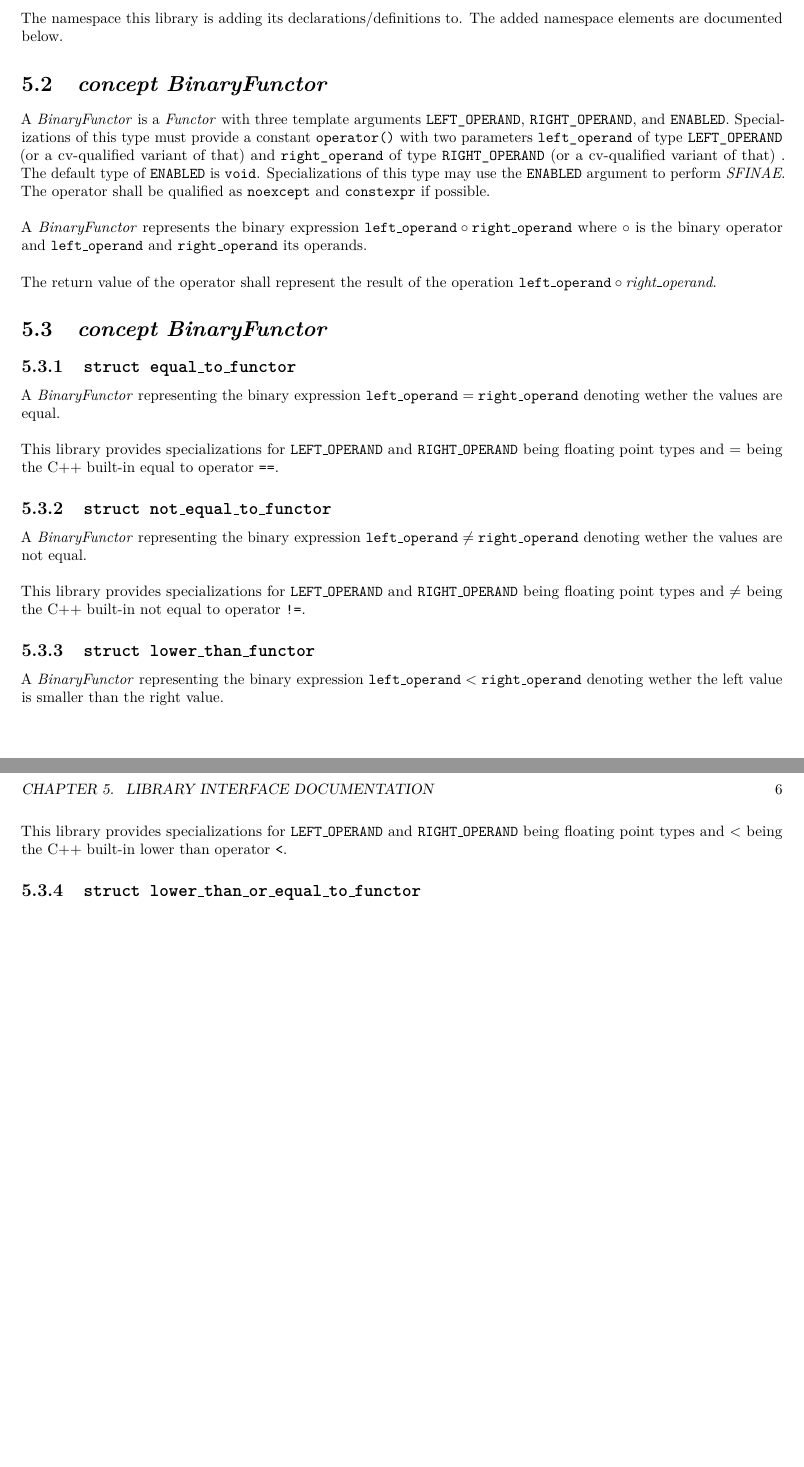
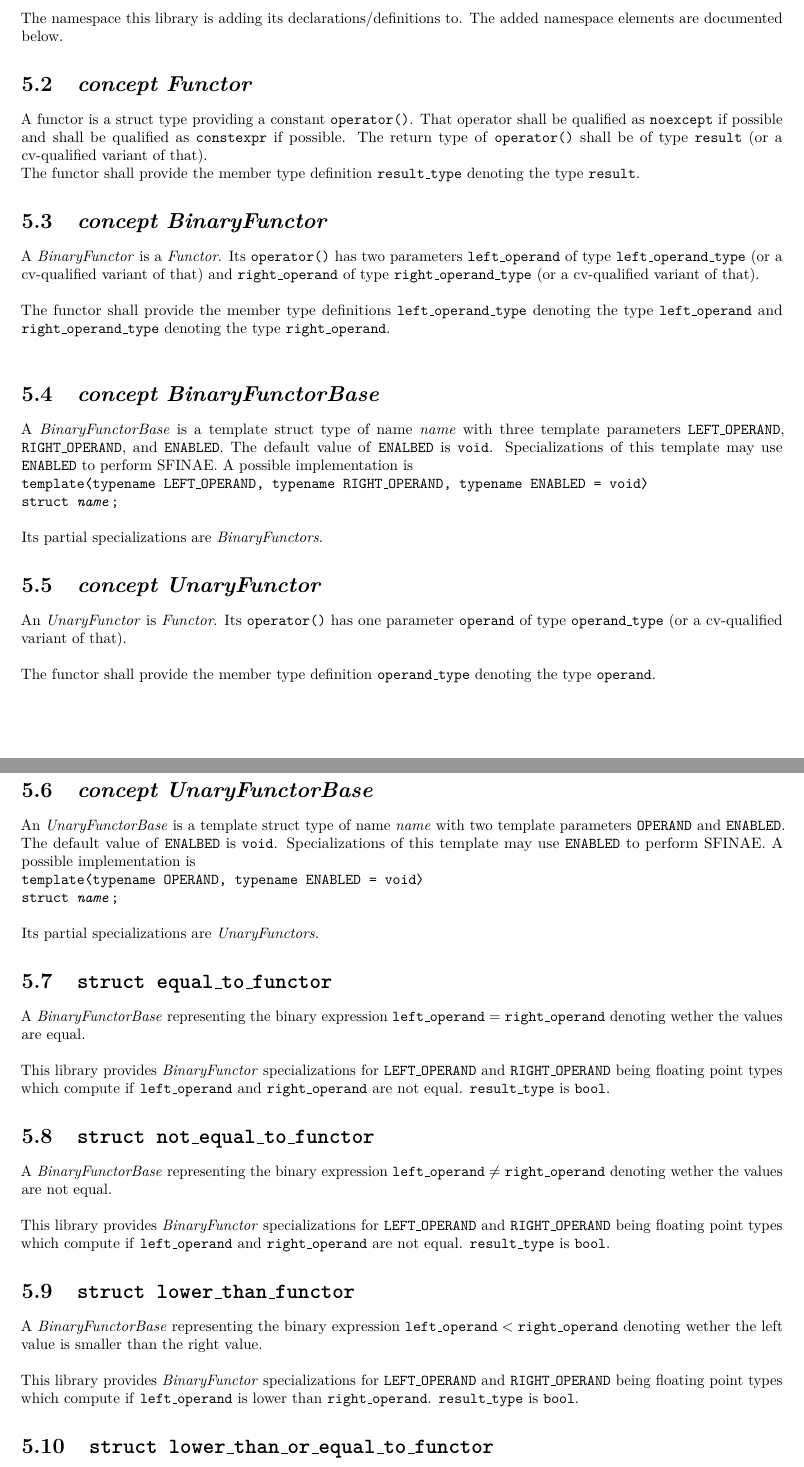
Before and after one commit to primordialmachine/math-relational-functors, a LaTeX book (documentation/index.tex, which reads documentation/binary_functor.tex, documentation/functors.tex): two parts of pages 7 and 8 of 8 before the commit and two parts of pages 7 and 8 of 9 after it, joined at a grey line, cut so that both start at the same text, the shorter picture padded with empty space. Compiled offline with pdfLaTeX.

Commit message:
Update documentation

```diff
--- a/documentation/binary_functor.tex
+++ /dev/null
@@ -1,18 +0,0 @@
-\section{\textit{concept BinaryFunctor}}
-A \textit{BinaryFunctor} is a \textit{Functor} with three template arguments
-\verb+LEFT_OPERAND+,
-\verb+RIGHT_OPERAND+,
-and
-\verb+ENABLED+.
-Specializations of this type must provide a constant \verb+operator()+ with two parameters
-\verb+left_operand+  of type \verb+LEFT_OPERAND+  (or a cv-qualified variant of that)
-and
-\verb+right_operand+ of type \verb+RIGHT_OPERAND+ (or a cv-qualified variant of that)
-. The default type of \verb+ENABLED+ is \verb+void+. Specializations of this type may
-use     the \verb+ENABLED+ argument to perform \textit{SFINAE}. The operator shall be
-qualified as \texttt{noexcept} and \texttt{constexpr} if possible. \newline
-
-\noindent{}A \textit{BinaryFunctor} represents the binary expression $\texttt{left\_operand} \circ \texttt{right\_operand}$
-where $\circ$ is the binary operator    and $\texttt{left\_operand}$ and $\texttt{right\_operand}$ its operands. \newline
-
-\noindent{}The return value of the operator shall represent the result of the operation $\texttt{left\_operand} \circ \textit{right\_operand}$.
--- /dev/null
+++ b/documentation/functors.tex
@@ -0,0 +1,56 @@
+%%%%%%%%%%%%%%%%%%%%%%%%%%%%%%%%%%%%%%%%%%%%%%%%%%%%%%%%%%%%%%%%%%%%%%%%%%%%%%%%%%%%%%%%%%%%%%%%%%%
+\section{\textit{concept Functor}}
+A functor is a struct type providing a constant  \texttt{operator()}.
+That operator shall be qualified as \texttt{noexcept}     if possible
+and shall be qualified as \texttt{constexpr} if possible.  The return
+type of \texttt{operator()} shall be of type \texttt{result}    (or a
+cv-qualified variant of that).\newline\noindent{}The functor    shall
+provide the member type definition \texttt{result\_type} denoting the
+type \texttt{result}.
+
+%%%%%%%%%%%%%%%%%%%%%%%%%%%%%%%%%%%%%%%%%%%%%%%%%%%%%%%%%%%%%%%%%%%%%%%%%%%%%%%%%%%%%%%%%%%%%%%%%%%
+\section{\textit{concept BinaryFunctor}}
+A \textit{BinaryFunctor} is a \textit{Functor}.
+Its \texttt{operator()} has two parameters \texttt{left\_operand} of type
+\texttt{left\_operand\_type} (or a cv-qualified variant of that)      and
+\texttt{right\_operand} of type \texttt{right\_operand\_type} (or       a
+cv-qualified variant of that).\newline
+
+\noindent{}The functor shall provide the member type              definitions
+\texttt{left\_operand\_type}  denoting the type \texttt{left\_operand}    and
+\texttt{right\_operand\_type} denoting the type      \texttt{right\_operand}.
+\newline
+
+\section{\textit{concept BinaryFunctorBase}}
+A  \textit{BinaryFunctorBase} is a template struct type of   name \textit{name}
+with three template parameters \texttt{LEFT\_OPERAND}, \texttt{RIGHT\_OPERAND},
+and \texttt{ENABLED}. The default value of \texttt{ENALBED} is   \texttt{void}.
+Specializations of this template may use \texttt{ENABLED} to    perform SFINAE.
+A possible implementation is
+\texttt{\newline
+\noindent{}template\textlangle typename LEFT\_OPERAND, typename RIGHT\_OPERAND,
+typename ENABLED = void\textrangle\newline\noindent{}struct \textit{name};    }
+\newline
+
+\noindent{}Its partial specializations are \textit{BinaryFunctors}.
+%%%%%%%%%%%%%%%%%%%%%%%%%%%%%%%%%%%%%%%%%%%%%%%%%%%%%%%%%%%%%%%%%%%%%%%%%%%%%%%%%%%%%%%%%%%%%%%%%%%
+\section{\textit{concept UnaryFunctor}}
+An \textit{UnaryFunctor} is \textit{Functor}.
+Its \texttt{operator()} has one parameter \texttt{operand}  of type
+\texttt{operand\_type} (or a cv-qualified variant of that).\newline
+
+\noindent{}The functor shall provide the member type definition
+\texttt{operand\_type} denoting the type      \texttt{operand}.
+
+\section{\textit{concept UnaryFunctorBase}}
+An \textit{UnaryFunctorBase} is a template struct type of     name \textit{name}
+with two  template parameters \texttt{OPERAND} and \texttt{ENABLED}. The default
+value of \texttt{ENALBED} is \texttt{void}. Specializations of this template may
+use \texttt{ENABLED} to perform SFINAE.
+A possible implementation is
+\texttt{\newline
+\noindent{}template\textlangle typename OPERAND,
+typename ENABLED = void\textrangle\newline\noindent{}struct \textit{name};    }
+\newline
+
+\noindent{}Its partial specializations are \textit{UnaryFunctors}.
--- a/documentation/index.tex
+++ b/documentation/index.tex
@@ -82,33 +82,40 @@ The library officially only supports Visual Studio 2017 and Windows 10.
 The namespace this library is adding its declarations/definitions to.
 The added namespace elements are documented below.
 
-\input{binary_functor}
+\input{functors}
 
-\section{\textit{concept BinaryFunctor}}
-
-\subsection{\texttt{struct equal\_to\_functor}}
-A \textit{BinaryFunctor} representing the binary expression
+%%%%%%%%%%%%%%%%%%%%%%%%%%%%%%%%%%%%%%%%%%%%%%%%%%%%%%%%%%%%%%%%%%%%%%%%%%%%%%%%%%%%%%%%%%%%%%%%%%%
+\section{\texttt{struct equal\_to\_functor}}
+A \textit{BinaryFunctorBase} representing the binary expression
 $\texttt{left\_operand} = \texttt{right\_operand}$
 denoting wether the values are equal.\newline
 
-\noindent{}This library provides specializations for \texttt{LEFT\_OPERAND} and \texttt{RIGHT\_OPERAND} being floating point types
-and $=$ being the C++ built-in equal to operator \texttt{==}.
+\noindent{}This library provides \textit{BinaryFunctor}         specializations for
+\texttt{LEFT\_OPERAND} and   \texttt{RIGHT\_OPERAND} being     floating point types
+which compute if \texttt{left\_operand} and \texttt{right\_operand} are not  equal.
+\texttt{result\_type} is \texttt{bool}.
 
-\subsection{\texttt{struct not\_equal\_to\_functor}}
-A \textit{BinaryFunctor} representing the binary expression
+%%%%%%%%%%%%%%%%%%%%%%%%%%%%%%%%%%%%%%%%%%%%%%%%%%%%%%%%%%%%%%%%%%%%%%%%%%%%%%%%%%%%%%%%%%%%%%%%%%%
+\section{\texttt{struct not\_equal\_to\_functor}}
+A \textit{BinaryFunctorBase} representing the binary expression
 $\texttt{left\_operand} \neq \texttt{right\_operand}$
 denoting wether the values are not equal.\newline
 
-\noindent{}This library provides specializations for \texttt{LEFT\_OPERAND} and \texttt{RIGHT\_OPERAND} being floating point types
-and $\neq$ being the C++ built-in not equal to operator \texttt{!=}.
+\noindent{}This library provides \textit{BinaryFunctor}         specializations for
+\texttt{LEFT\_OPERAND} and   \texttt{RIGHT\_OPERAND} being     floating point types
+which compute if \texttt{left\_operand} and \texttt{right\_operand} are not  equal.
+\texttt{result\_type} is \texttt{bool}.
 
-\subsection{\texttt{struct lower\_than\_functor}}
-A \textit{BinaryFunctor} representing the binary expression
+%%%%%%%%%%%%%%%%%%%%%%%%%%%%%%%%%%%%%%%%%%%%%%%%%%%%%%%%%%%%%%%%%%%%%%%%%%%%%%%%%%%%%%%%%%%%%%%%%%%
+\section{\texttt{struct lower\_than\_functor}}
+A \textit{BinaryFunctorBase} representing the binary expression
 $\texttt{left\_operand} < \texttt{right\_operand}$
 denoting wether the left value is smaller than the right value.\newline
 
-\noindent{}This library provides specializations for \texttt{LEFT\_OPERAND} and \texttt{RIGHT\_OPERAND} being floating point types
-and $<$ being the C++ built-in lower than operator \texttt{<}.
+\noindent{}This library provides \textit{BinaryFunctor}         specializations for
+\texttt{LEFT\_OPERAND} and   \texttt{RIGHT\_OPERAND} being     floating point types
+which compute if \texttt{left\_operand}      is lower than \texttt{right\_operand}.
+\texttt{result\_type} is \texttt{bool}.
 
-\subsection{\texttt{struct lower\_than\_or\_equal\_to\_functor}}
-A \textit{BinaryFunctor} representing the binary expression
+%%%%%%%%%%%%%%%%%%%%%%%%%%%%%%%%%%%%%%%%%%%%%%%%%%%%%%%%%%%%%%%%%%%%%%%%%%%%%%%%%%%%%%%%%%%%%%%%%%%
+\section{\texttt{struct lower\_than\_or\_equal\_to\_functor}}
@@ -131,3 +145,4 @@ A \textit{BinaryFunctor} representing the binary expression
 $\texttt{left\_operand} \geq \texttt{right\_operand}$
 denoting wether the left value is greater than or equal to.\newline
 
+\noindent{}This library provides \textit{BinaryFunctor}         specializations for
```
Also changed, not shown: documentation/unary_functor.tex (deleted, +0 -16 lines), documentation/index.tex (28 more changed lines), 1 other file.
